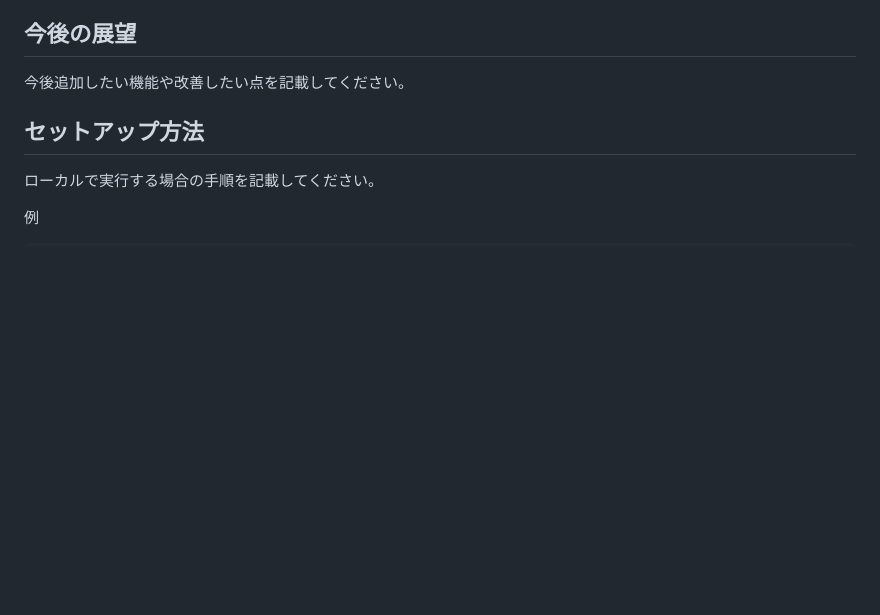
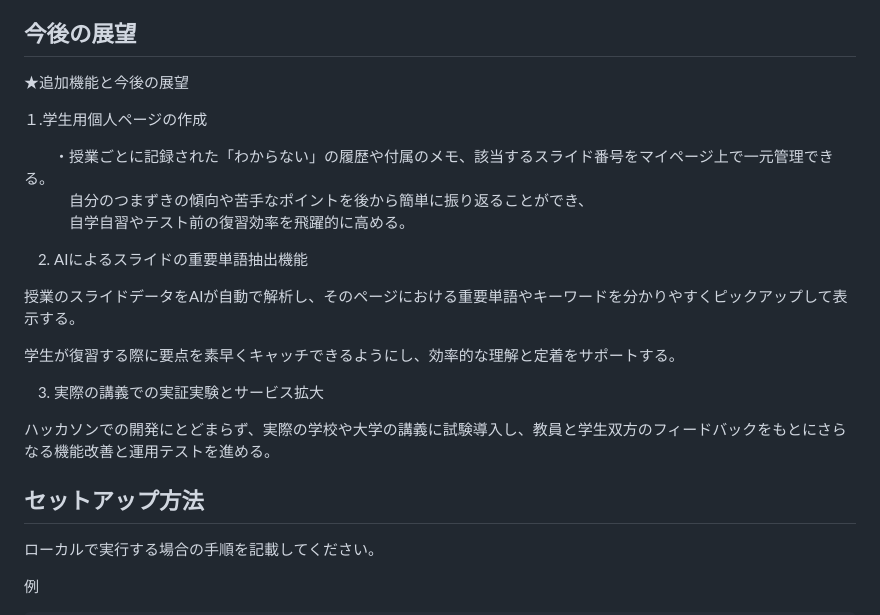
Before and after one commit to Hackit-2026/Team15, a Markdown page: README.md, the part around the change. GitHub-like rendering; blank space fills up the shorter version.

```diff
--- a/README.md
+++ b/README.md
@@ -104,7 +104,23 @@ Checkitは単なる学習支援アプリではなく、「教室の『声にな
 
 ## 今後の展望
 
-今後追加したい機能や改善したい点を記載してください。
+★追加機能と今後の展望
+
+１.学生用個人ページの作成
+
+　　・授業ごとに記録された「わからない」の履歴や付属のメモ、該当するスライド番号をマイページ上で一元管理できる。<br>
+  　　　自分のつまずきの傾向や苦手なポイントを後から簡単に振り返ることができ、<br>
+     　　　自学自習やテスト前の復習効率を飛躍的に高める。
+
+2. AIによるスライドの重要単語抽出機能
+
+授業のスライドデータをAIが自動で解析し、そのページにおける重要単語やキーワードを分かりやすくピックアップして表示する。
+
+学生が復習する際に要点を素早くキャッチできるようにし、効率的な理解と定着をサポートする。
+
+3. 実際の講義での実証実験とサービス拡大
+
+ハッカソンでの開発にとどまらず、実際の学校や大学の講義に試験導入し、教員と学生双方のフィードバックをもとにさらなる機能改善と運用テストを進める。
 
 ## セットアップ方法
 
```
